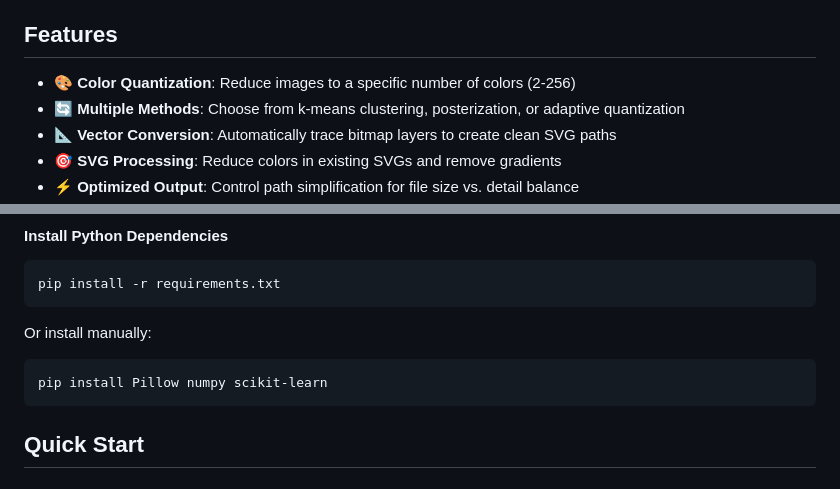
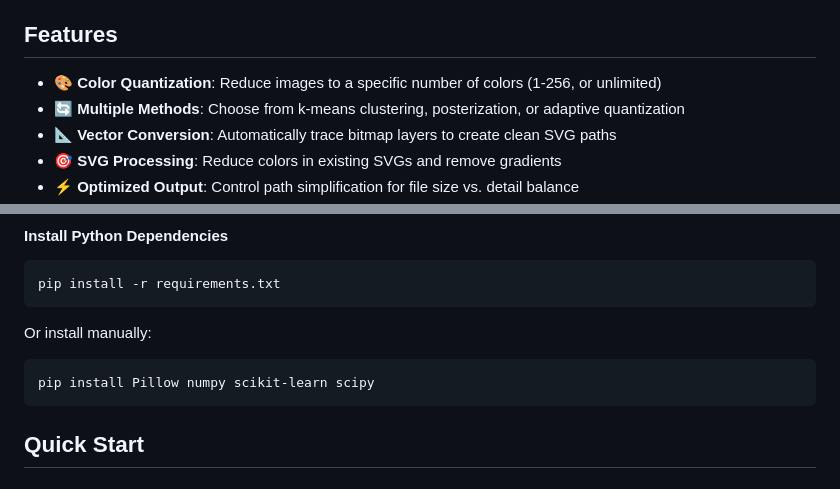
Before and after one commit to depoll/img-to-printable-svg, a Markdown page: README.md, 2 parts joined by grey strips. Rendered like a GitHub page.

````diff
--- a/README.md
+++ b/README.md
@@ -4,7 +4,7 @@ Convert full-color images to SVGs with limited color palettes, perfect for 3D pr
 
 ## Features
 
-- 🎨 **Color Quantization**: Reduce images to a specific number of colors (2-256)
+- 🎨 **Color Quantization**: Reduce images to a specific number of colors (1-256, or unlimited)
 - 🔄 **Multiple Methods**: Choose from k-means clustering, posterization, or adaptive quantization
 - 📐 **Vector Conversion**: Automatically trace bitmap layers to create clean SVG paths
 - 🎯 **SVG Processing**: Reduce colors in existing SVGs and remove gradients
@@ -107,7 +107,7 @@ pip install -r requirements.txt
 
 Or install manually:
 ```bash
-pip install Pillow numpy scikit-learn
+pip install Pillow numpy scikit-learn scipy
 ```
 
 ## Quick Start
````
Also changed, not shown: other parts of README.md (+23 -5 lines), CLAUDE.md (+31 -0 lines).
